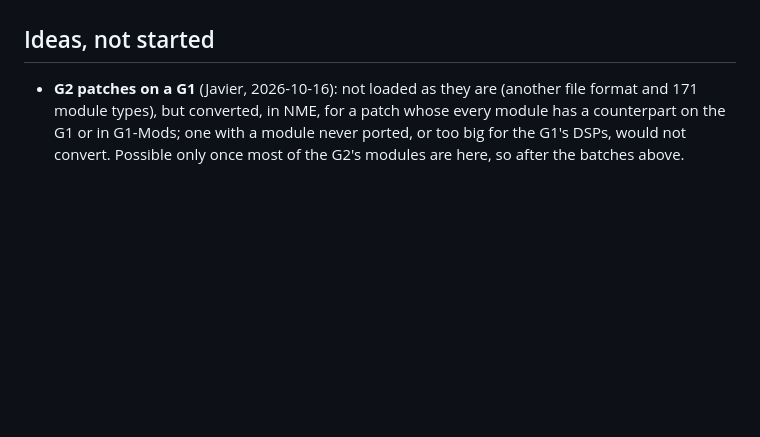
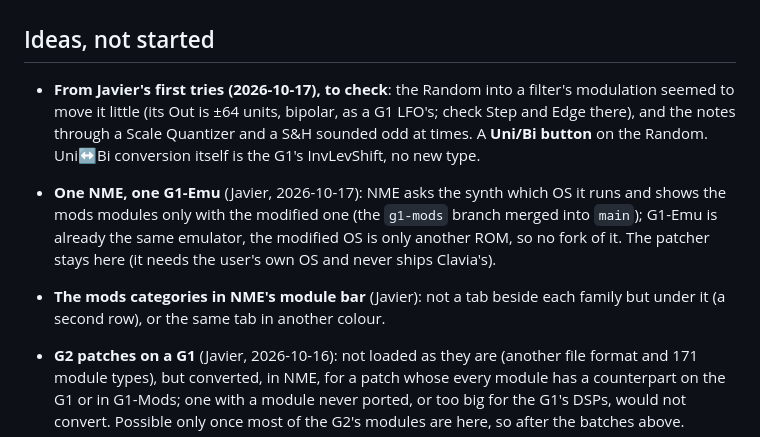
Before and after one commit to animatek/G1-Mods, a Markdown page: PORTING.md, the part around the change. GitHub-like rendering; blank space fills up the shorter version.

Commit message:
PORTING: ideas from Javier's tries (Random range, Uni/Bi, one NME and one G1-Emu, the mods tabs)
Co-Authored-By: Claude Opus 5.5 <noreply@anthropic.com>
Claude-Session: https://claude.ai/code/session_01PscS84MDdYSASpV2yMrX2J

```diff
--- a/PORTING.md
+++ b/PORTING.md
@@ -248,6 +248,17 @@ Ideas built from what is known now. Same scale of feasibility.
 
 ## Ideas, not started
 
+- **From Javier's first tries (2026-10-17), to check**: the Random into a filter's modulation
+  seemed to move it little (its Out is ±64 units, bipolar, as a G1 LFO's; check Step and Edge
+  there), and the notes through a Scale Quantizer and a S&H sounded odd at times. A **Uni/Bi
+  button** on the Random. Uni↔Bi conversion itself is the G1's InvLevShift, no new type.
+- **One NME, one G1-Emu** (Javier, 2026-10-17): NME asks the synth which OS it runs and shows the
+  mods modules only with the modified one (the `g1-mods` branch merged into `main`); G1-Emu is
+  already the same emulator, the modified OS is only another ROM, so no fork of it. The patcher
+  stays here (it needs the user's own OS and never ships Clavia's).
+- **The mods categories in NME's module bar** (Javier): not a tab beside each family but under
+  it (a second row), or the same tab in another colour.
+
 - **G2 patches on a G1** (Javier, 2026-10-16): not loaded as they are (another file format and
   171 module types), but converted, in NME, for a patch whose every module has a counterpart on
   the G1 or in G1-Mods; one with a module never ported, or too big for the G1's DSPs, would not
```
Also changed, not shown: CHANGELOG.md (+4 -0 lines).
